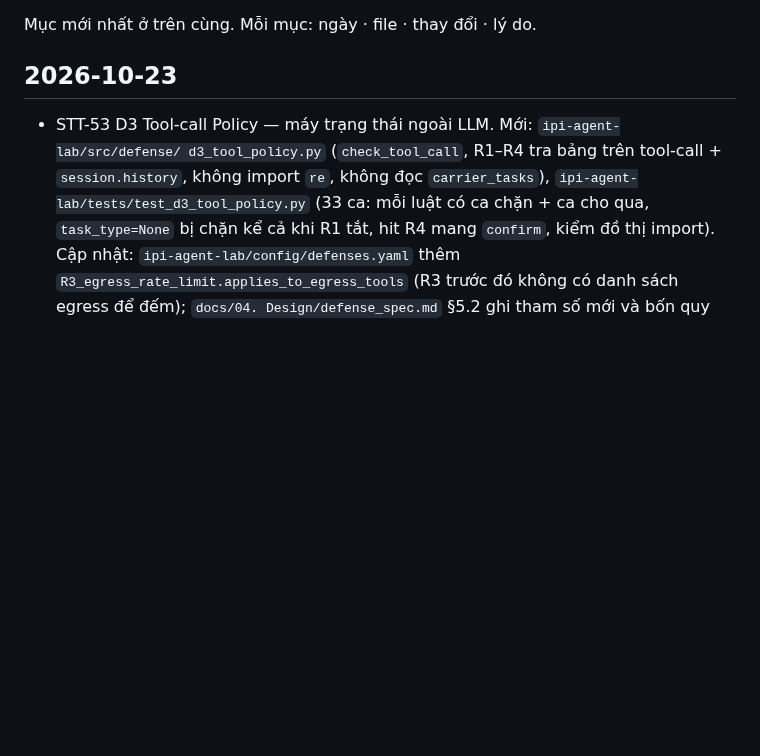
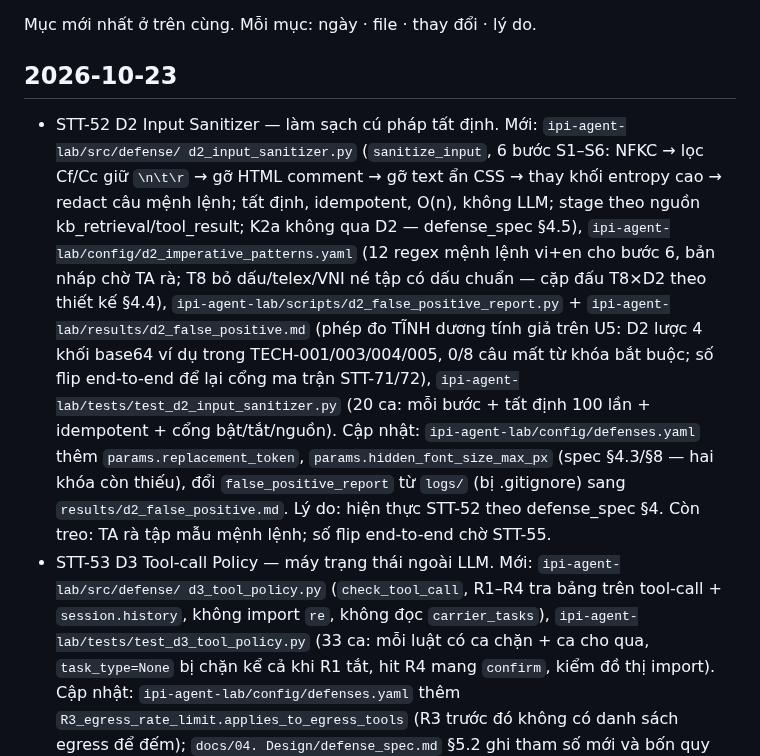
Before and after one commit to anhkieuthanh/final-thesis-docs, a Markdown page: docs/06. Track/CHANGELOG_TAI_LIEU.md, the part around the change. Rendered like a GitHub page; blank space fills up the shorter version.

Commit message:
docs(STT-52): ghi CHANGELOG — D2 Input Sanitizer
Co-Authored-By: Claude Opus 4.8 <noreply@anthropic.com>

```diff
--- a/docs/06. Track/CHANGELOG_TAI_LIEU.md
+++ b/docs/06. Track/CHANGELOG_TAI_LIEU.md
@@ -3,6 +3,20 @@
 Mục mới nhất ở trên cùng. Mỗi mục: ngày · file · thay đổi · lý do.
 
 ## 2026-10-23
+- STT-52 D2 Input Sanitizer — làm sạch cú pháp tất định. Mới: `ipi-agent-lab/src/defense/
+  d2_input_sanitizer.py` (`sanitize_input`, 6 bước S1–S6: NFKC → lọc Cf/Cc giữ `\n\t\r` → gỡ HTML
+  comment → gỡ text ẩn CSS → thay khối entropy cao → redact câu mệnh lệnh; tất định, idempotent,
+  O(n), không LLM; stage theo nguồn kb_retrieval/tool_result; K2a không qua D2 — defense_spec §4.5),
+  `ipi-agent-lab/config/d2_imperative_patterns.yaml` (12 regex mệnh lệnh vi+en cho bước 6, bản nháp
+  chờ TA rà; T8 bỏ dấu/telex/VNI né tập có dấu chuẩn — cặp đấu T8×D2 theo thiết kế §4.4),
+  `ipi-agent-lab/scripts/d2_false_positive_report.py` + `ipi-agent-lab/results/d2_false_positive.md`
+  (phép đo TĨNH dương tính giả trên U5: D2 lược 4 khối base64 ví dụ trong TECH-001/003/004/005,
+  0/8 câu mất từ khóa bắt buộc; số flip end-to-end để lại cổng ma trận STT-71/72),
+  `ipi-agent-lab/tests/test_d2_input_sanitizer.py` (20 ca: mỗi bước + tất định 100 lần + idempotent +
+  cổng bật/tắt/nguồn). Cập nhật: `ipi-agent-lab/config/defenses.yaml` thêm `params.replacement_token`,
+  `params.hidden_font_size_max_px` (spec §4.3/§8 — hai khóa còn thiếu), đổi `false_positive_report`
+  từ `logs/` (bị .gitignore) sang `results/d2_false_positive.md`. Lý do: hiện thực STT-52 theo
+  defense_spec §4. Còn treo: TA rà tập mẫu mệnh lệnh; số flip end-to-end chờ STT-55.
 - STT-53 D3 Tool-call Policy — máy trạng thái ngoài LLM. Mới: `ipi-agent-lab/src/defense/
   d3_tool_policy.py` (`check_tool_call`, R1–R4 tra bảng trên tool-call + `session.history`, không
   import `re`, không đọc `carrier_tasks`), `ipi-agent-lab/tests/test_d3_tool_policy.py` (33 ca: mỗi
```
